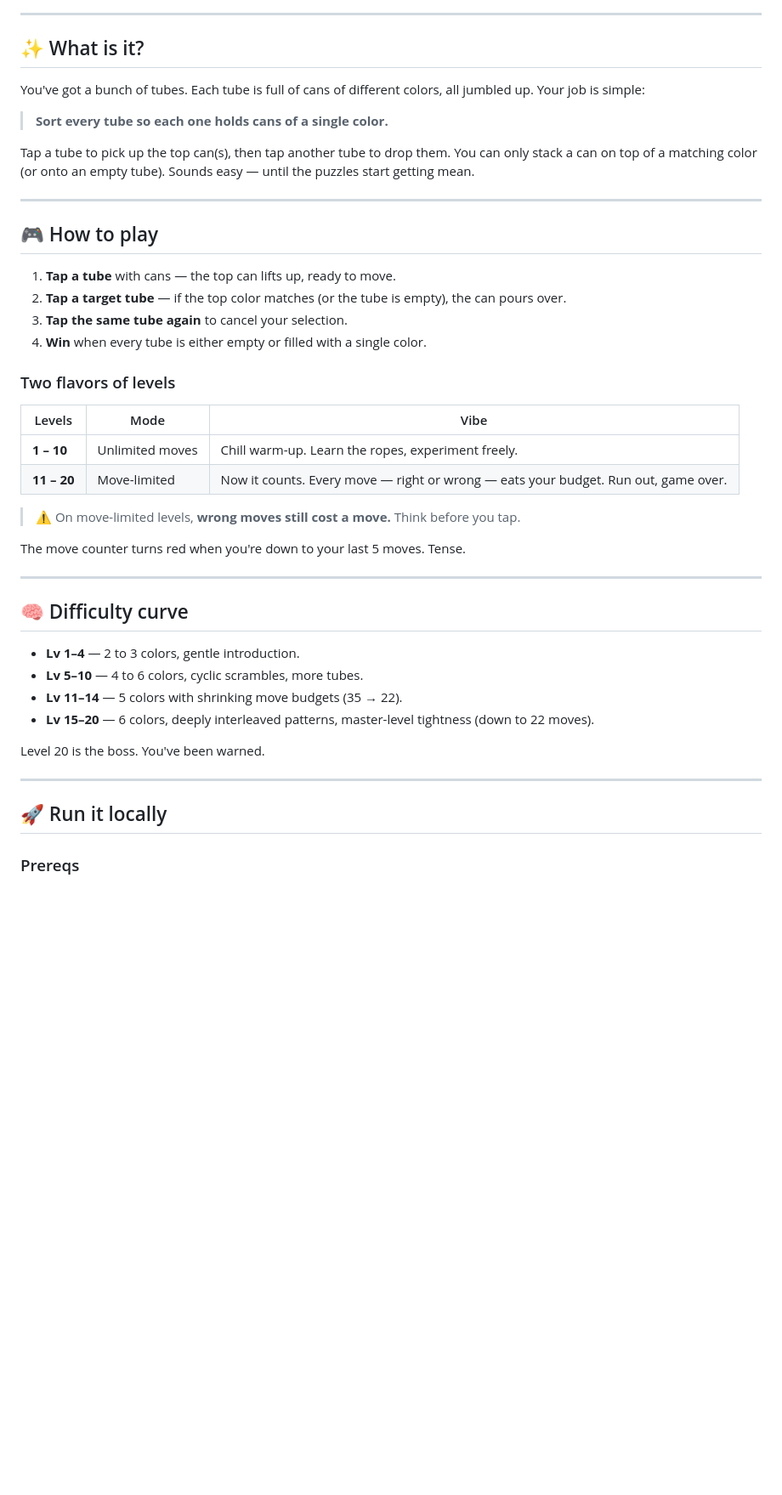
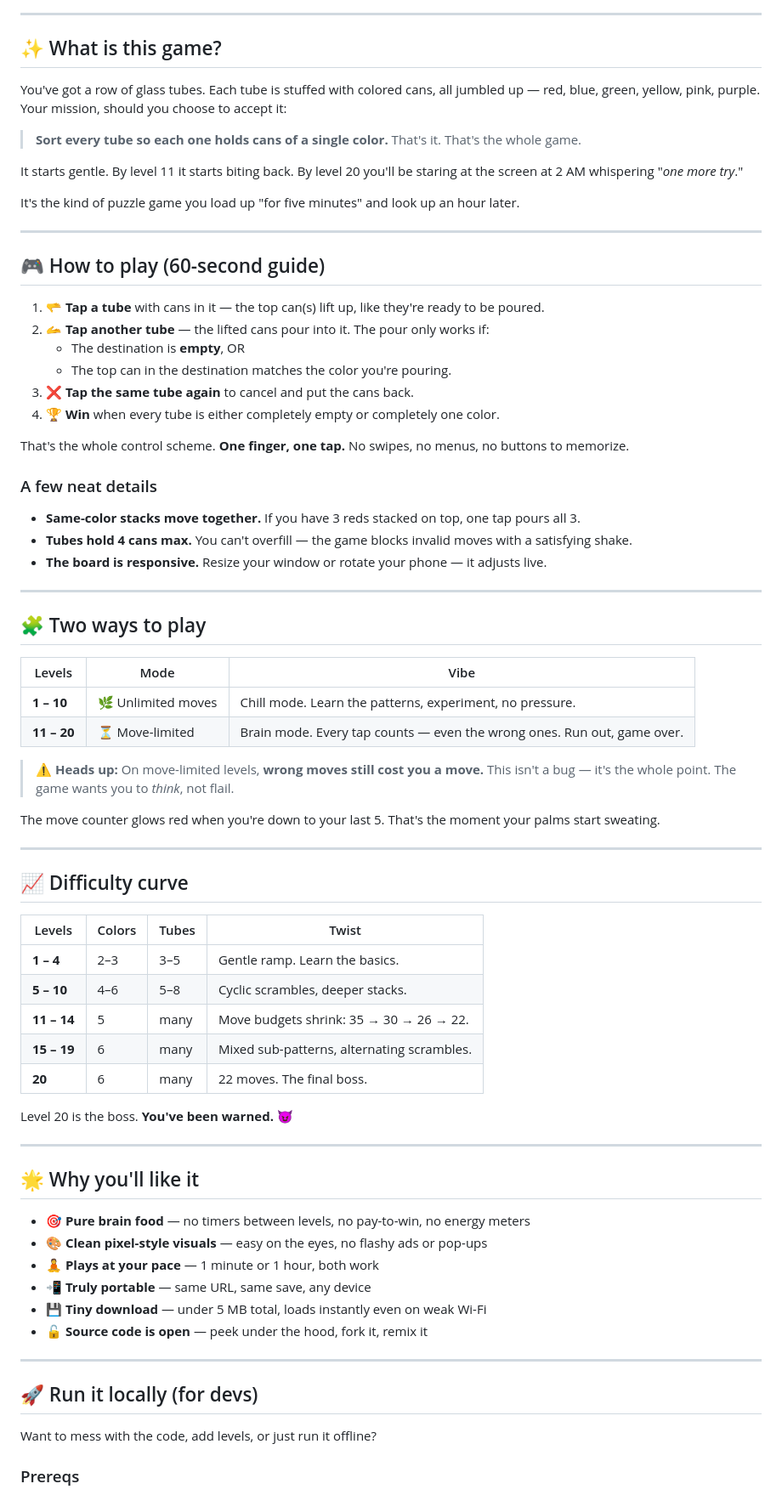
Before and after one commit to Kusharraj11/Tokyo-Can-Sort-Game-, a Markdown page: README.md, the part around one of its changes. Shown at 85% size. Drawn GitHub-style; blank space fills up the shorter version.

Commit message:
docs: expand README with live-play link and friendly details

```diff
--- a/README.md
+++ b/README.md
@@ -6,48 +22,78 @@ A cozy little color-sorting puzzle game built in JavaScript with [Phaser 3](http
 
 ---
 
-## ✨ What is it?
+## ✨ What is this game?
 
-You've got a bunch of tubes. Each tube is full of cans of different colors, all jumbled up. Your job is simple:
+You've got a row of glass tubes. Each tube is stuffed with colored cans, all jumbled up — red, blue, green, yellow, pink, purple. Your mission, should you choose to accept it:
 
-> **Sort every tube so each one holds cans of a single color.**
+> **Sort every tube so each one holds cans of a single color.** That's it. That's the whole game.
 
-Tap a tube to pick up the top can(s), then tap another tube to drop them. You can only stack a can on top of a matching color (or onto an empty tube). Sounds easy — until the puzzles start getting mean.
+It starts gentle. By level 11 it starts biting back. By level 20 you'll be staring at the screen at 2 AM whispering "*one more try*."
+
+It's the kind of puzzle game you load up "for five minutes" and look up an hour later.
 
 ---
 
-## 🎮 How to play
+## 🎮 How to play (60-second guide)
 
-1. **Tap a tube** with cans — the top can lifts up, ready to move.
-2. **Tap a target tube** — if the top color matches (or the tube is empty), the can pours over.
-3. **Tap the same tube again** to cancel your selection.
-4. **Win** when every tube is either empty or filled with a single color.
+1. **🫳 Tap a tube** with cans in it — the top can(s) lift up, like they're ready to be poured.
+2. **🫴 Tap another tube** — the lifted cans pour into it. The pour only works if:
+   - The destination is **empty**, OR
+   - The top can in the destination matches the color you're pouring.
+3. **❌ Tap the same tube again** to cancel and put the cans back.
+4. **🏆 Win** when every tube is either completely empty or completely one color.
 
-### Two flavors of levels
+That's the whole control scheme. **One finger, one tap.** No swipes, no menus, no buttons to memorize.
+
+### A few neat details
+
+- **Same-color stacks move together.** If you have 3 reds stacked on top, one tap pours all 3.
+- **Tubes hold 4 cans max.** You can't overfill — the game blocks invalid moves with a satisfying shake.
+- **The board is responsive.** Resize your window or rotate your phone — it adjusts live.
+
+---
+
+## 🧩 Two ways to play
 
 | Levels | Mode | Vibe |
 |--------|------|------|
-| **1 – 10** | Unlimited moves | Chill warm-up. Learn the ropes, experiment freely. |
-| **11 – 20** | Move-limited | Now it counts. Every move — right or wrong — eats your budget. Run out, game over. |
+| **1 – 10** | 🌿 Unlimited moves | Chill mode. Learn the patterns, experiment, no pressure. |
+| **11 – 20** | ⏳ Move-limited | Brain mode. Every tap counts — even the wrong ones. Run out, game over. |
 
-> ⚠️ On move-limited levels, **wrong moves still cost a move.** Think before you tap.
+> ⚠️ **Heads up:** On move-limited levels, **wrong moves still cost you a move.** This isn't a bug — it's the whole point. The game wants you to *think*, not flail.
 
-The move counter turns red when you're down to your last 5 moves. Tense.
+The move counter glows red when you're down to your last 5. That's the moment your palms start sweating.
 
 ---
 
-## 🧠 Difficulty curve
+## 📈 Difficulty curve
 
-- **Lv 1–4** — 2 to 3 colors, gentle introduction.
-- **Lv 5–10** — 4 to 6 colors, cyclic scrambles, more tubes.
-- **Lv 11–14** — 5 colors with shrinking move budgets (35 → 22).
-- **Lv 15–20** — 6 colors, deeply interleaved patterns, master-level tightness (down to 22 moves).
+| Levels | Colors | Tubes | Twist |
+|--------|--------|-------|-------|
+| **1 – 4** | 2–3 | 3–5 | Gentle ramp. Learn the basics. |
+| **5 – 10** | 4–6 | 5–8 | Cyclic scrambles, deeper stacks. |
+| **11 – 14** | 5 | many | Move budgets shrink: 35 → 30 → 26 → 22. |
+| **15 – 19** | 6 | many | Mixed sub-patterns, alternating scrambles. |
+| **20** | 6 | many | 22 moves. The final boss. |
 
-Level 20 is the boss. You've been warned.
+Level 20 is the boss. **You've been warned.** 😈
 
 ---
 
-## 🚀 Run it locally
+## 🌟 Why you'll like it
+
+- 🎯 **Pure brain food** — no timers between levels, no pay-to-win, no energy meters
+- 🎨 **Clean pixel-style visuals** — easy on the eyes, no flashy ads or pop-ups
+- 🧘 **Plays at your pace** — 1 minute or 1 hour, both work
+- 📲 **Truly portable** — same URL, same save, any device
+- 💾 **Tiny download** — under 5 MB total, loads instantly even on weak Wi-Fi
+- 🔓 **Source code is open** — peek under the hood, fork it, remix it
+
+---
+
+## 🚀 Run it locally (for devs)
+
+Want to mess with the code, add levels, or just run it offline?
 
 ### Prereqs
 - [Node.js](https://nodejs.org/) (v16 or newer recommended)
```
Also changed, not shown: other parts of README.md (+63 -19 lines).
